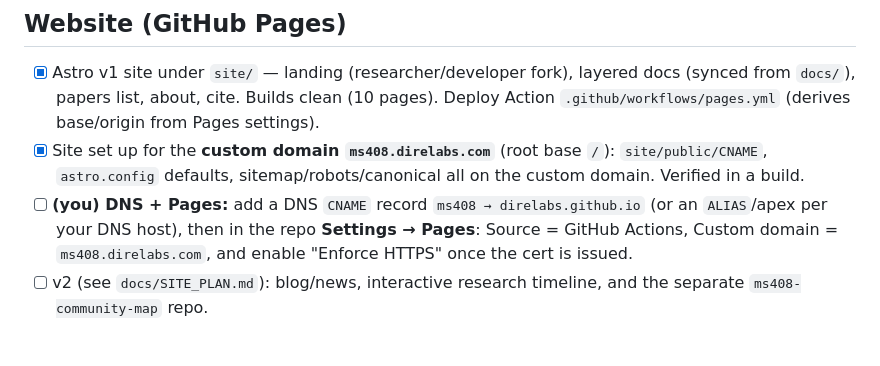
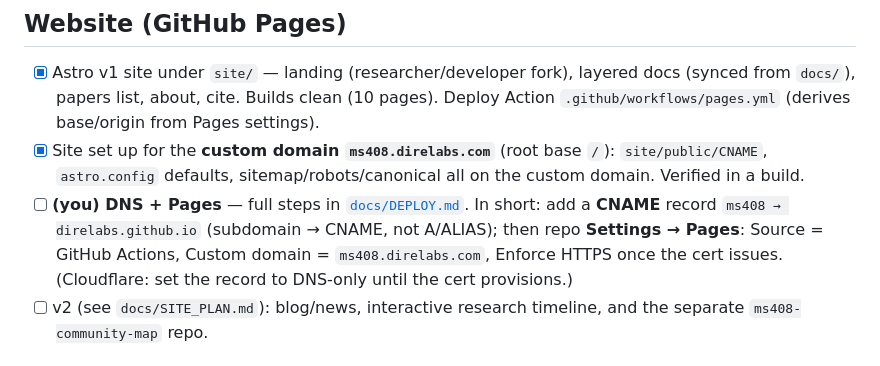
Before and after one commit to DireLabs/ms408, a Markdown page: OSS_RELEASE.md, the part around the change. GitHub-like rendering.

```diff
--- a/OSS_RELEASE.md
+++ b/OSS_RELEASE.md
@@ -76,9 +76,10 @@ contains no `.env` and produces a working `ms408-0.1.0` wheel. So `git push` lea
   `.github/workflows/pages.yml` (derives base/origin from Pages settings).
 - [x] Site set up for the **custom domain `ms408.direlabs.com`** (root base `/`): `site/public/CNAME`,
   `astro.config` defaults, sitemap/robots/canonical all on the custom domain. Verified in a build.
-- [ ] **(you) DNS + Pages:** add a DNS `CNAME` record `ms408 → direlabs.github.io` (or an
-  `ALIAS`/apex per your DNS host), then in the repo **Settings → Pages**: Source = GitHub Actions,
-  Custom domain = `ms408.direlabs.com`, and enable "Enforce HTTPS" once the cert is issued.
+- [ ] **(you) DNS + Pages** — full steps in [`docs/DEPLOY.md`](docs/DEPLOY.md). In short: add a
+  **CNAME** record `ms408 → direlabs.github.io` (subdomain → CNAME, not A/ALIAS); then repo
+  **Settings → Pages**: Source = GitHub Actions, Custom domain = `ms408.direlabs.com`, Enforce
+  HTTPS once the cert issues. (Cloudflare: set the record to DNS-only until the cert provisions.)
 - [ ] v2 (see `docs/SITE_PLAN.md`): blog/news, interactive research timeline, and the separate
   `ms408-community-map` repo.
 
```
Also changed, not shown: docs/DEPLOY.md (added, +44 -0 lines).
